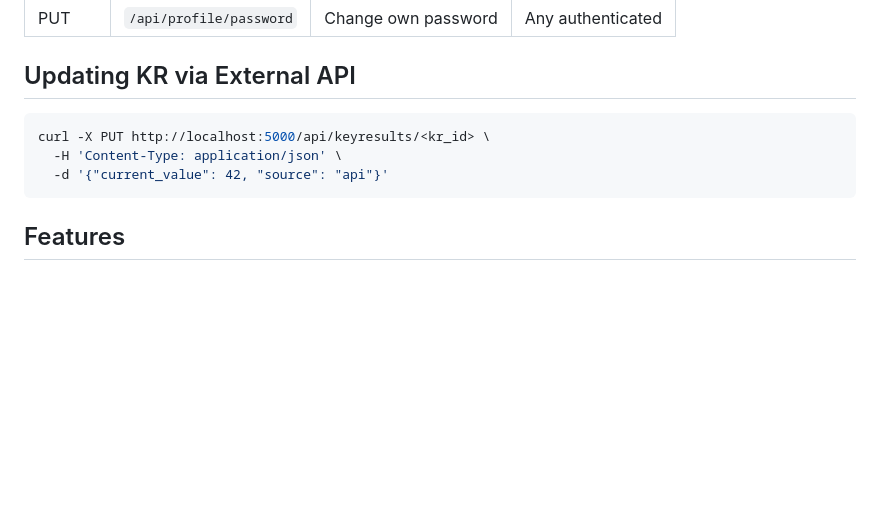
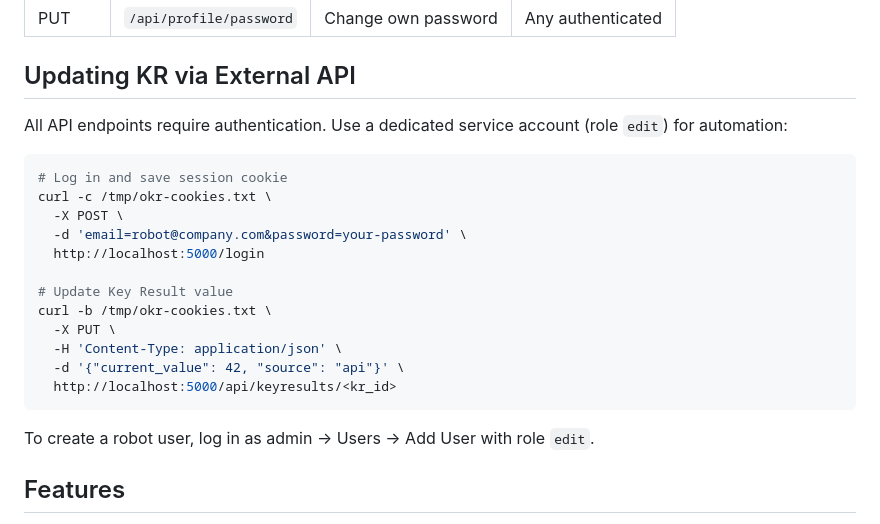
Before and after one commit to stanislav-reshetnev/stanislavus-okr-application, a Markdown page: readme.md, the part around the change. GitHub-like rendering; blank space fills up the shorter version.

Commit message:
Authentication and Security: update doc

````diff
--- a/readme.md
+++ b/readme.md
@@ -142,11 +142,24 @@ Three roles are supported:
 
 ## Updating KR via External API
 
+All API endpoints require authentication. Use a dedicated service account (role `edit`) for automation:
+
 ```bash
-curl -X PUT http://localhost:5000/api/keyresults/<kr_id> \
+# Log in and save session cookie
+curl -c /tmp/okr-cookies.txt \
+  -X POST \
+  -d 'email=robot@company.com&password=your-password' \
+  http://localhost:5000/login
+
+# Update Key Result value
+curl -b /tmp/okr-cookies.txt \
+  -X PUT \
   -H 'Content-Type: application/json' \
-  -d '{"current_value": 42, "source": "api"}'
+  -d '{"current_value": 42, "source": "api"}' \
+  http://localhost:5000/api/keyresults/<kr_id>
 ```
+
+To create a robot user, log in as admin → Users → Add User with role `edit`.
 
 ## Features
 
````
